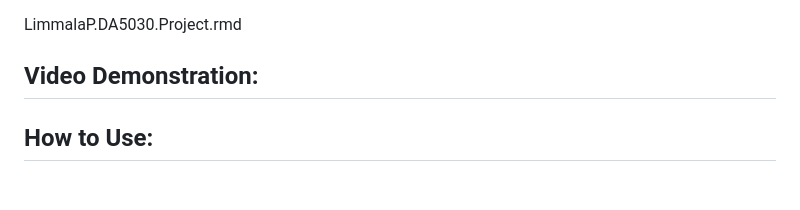
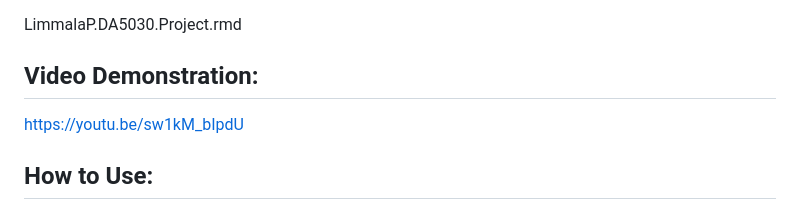
Before and after one commit to pranathibinf/Appendicitis-Prediction, a Markdown page: README.md, the part around the change. Drawn GitHub-style; blank space fills up the shorter version.

```diff
--- a/README.md
+++ b/README.md
@@ -50,7 +50,7 @@ Clinical Data Repository: Zenodo. Access the data here[   ](https://zenodo.org/r
 LimmalaP.DA5030.Project.rmd
 
 ## Video Demonstration:
-
+https://youtu.be/sw1kM_bIpdU
 ## How to Use:
 To replicate or further develop this project, you can clone the repository and follow the steps in the R studio. Ensure you meet the requirements listed in requirements.txt to set up your environment.
 
```
